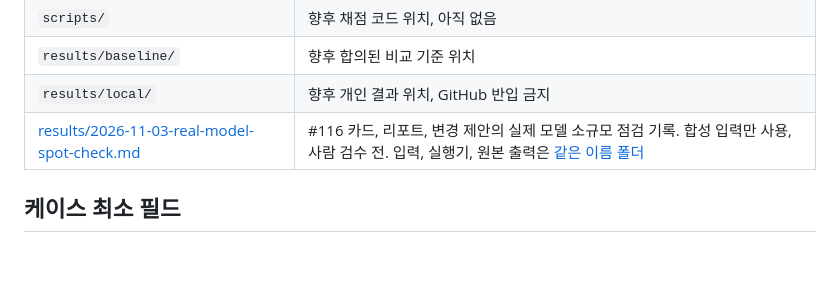
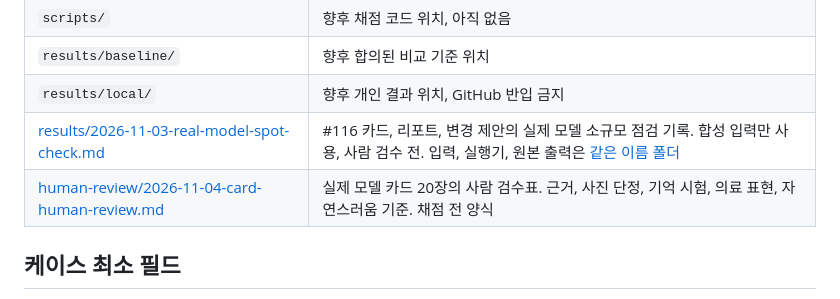
Before and after one commit to kakaotechcampus-4/ktc4-chungnam-1, a Markdown page: evals/README.md, the part around the change. Rendered like a GitHub page; blank space fills up the shorter version.

```diff
--- a/evals/README.md
+++ b/evals/README.md
@@ -59,6 +59,7 @@ python make_invalid_files.py         # 06_empty_file.wav, 07_corrupted_file.wav
 | `results/baseline/` | 향후 합의된 비교 기준 위치 |
 | `results/local/` | 향후 개인 결과 위치, GitHub 반입 금지 |
 | [results/2026-11-03-real-model-spot-check.md](results/2026-11-03-real-model-spot-check.md) | #116 카드, 리포트, 변경 제안의 실제 모델 소규모 점검 기록. 합성 입력만 사용, 사람 검수 전. 입력, 실행기, 원본 출력은 [같은 이름 폴더](results/2026-11-03-real-model-spot-check/) |
+| [human-review/2026-11-04-card-human-review.md](human-review/2026-11-04-card-human-review.md) | 실제 모델 카드 20장의 사람 검수표. 근거, 사진 단정, 기억 시험, 의료 표현, 자연스러움 기준. 채점 전 양식 |
 
 ## 케이스 최소 필드
 
```
Also changed, not shown: evals/human-review/2026-11-04-card-human-review.md (added, +49 -0 lines).
